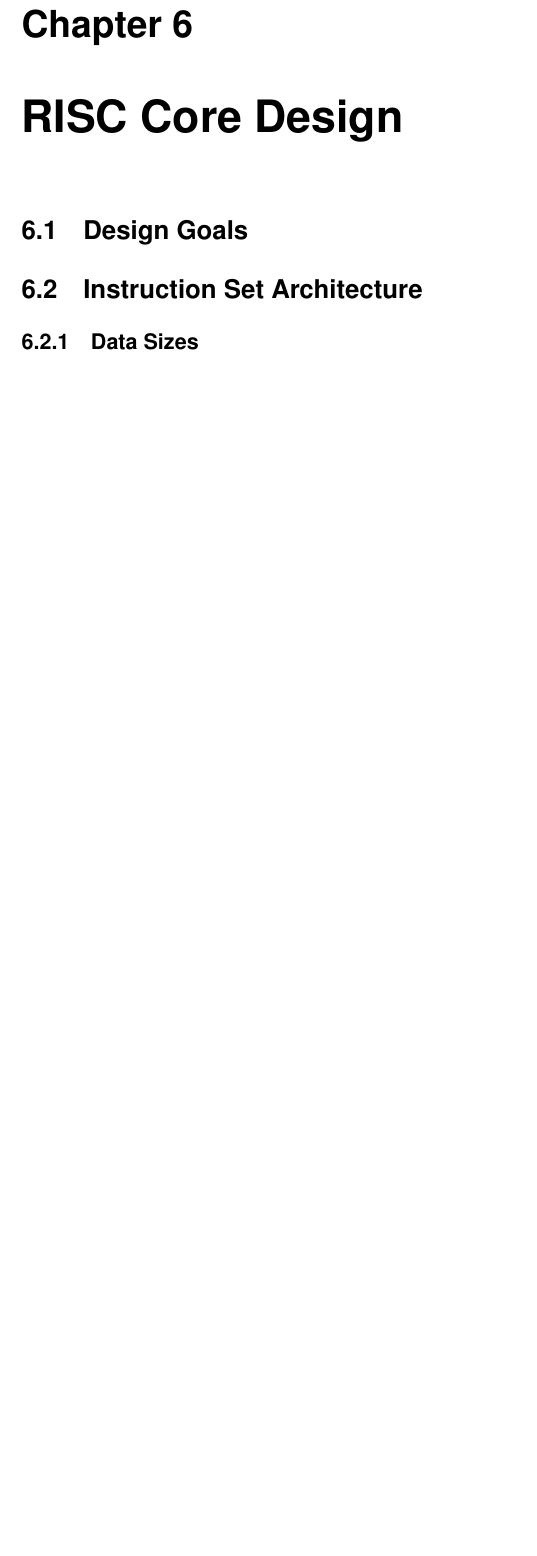
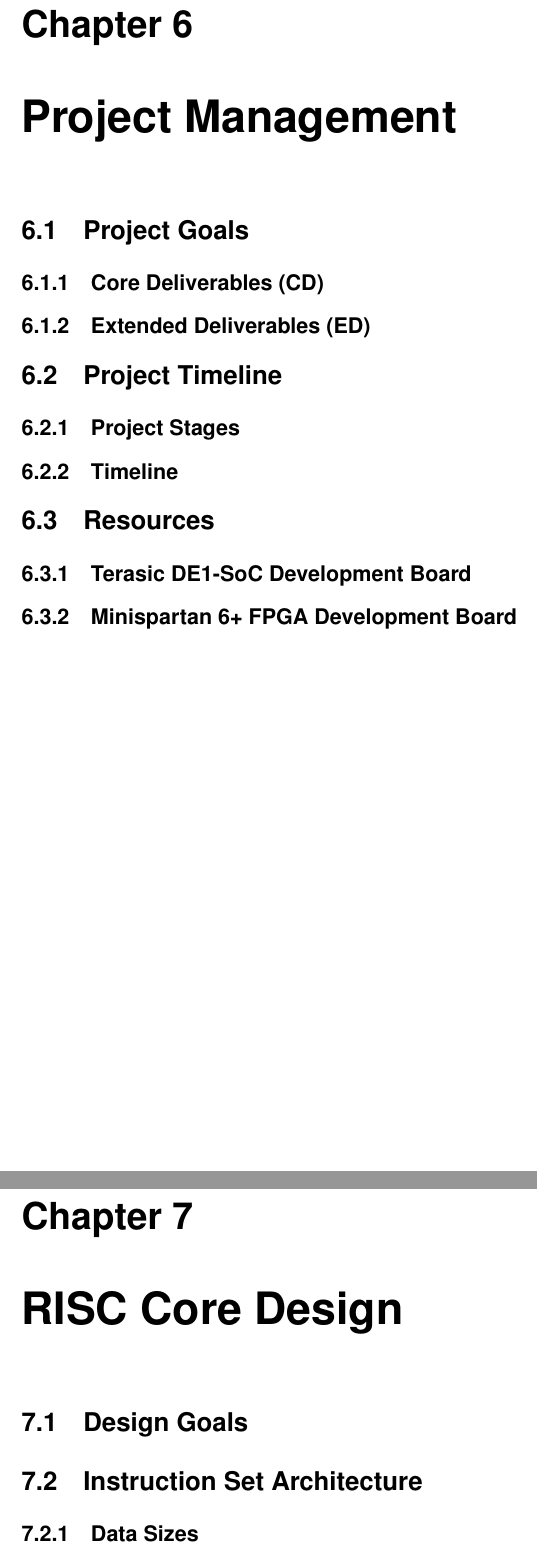
Before and after one commit to bendl/vmicro16, a LaTeX thesis (docs/reports/ELEC5881M_Ben_Lancaster_201280376_Interim.tex): part of page 13 of 16 before the commit and two parts of pages 13 and 14 of 17 after it, the two joined at a grey line, cut so that both start at the same text, the shorter picture padded with empty space. Compiled offline with pdfLaTeX.

Commit message:
interim: update
Signed-off-by: Ben Lancaster <bdl@live.co.uk>

```diff
--- a/docs/reports/ELEC5881M_Ben_Lancaster_201280376_Interim.tex
+++ b/docs/reports/ELEC5881M_Ben_Lancaster_201280376_Interim.tex
@@ -151,15 +151,30 @@ Date:	\today
 \chapter{Abstract (not in toc)}
 \chapter{Declaration of Academic Integrity (not in toc)}
 \chapter{Acknowledgements (not in toc)}
+
 \chapter{Introduction}
     \section{Why Multi-core?}
     \section{Why RISC?}
     \section{Why FPGA?}
+
 \chapter{Background}
     \section{Single core vs. Multi-core vs. Many-core}
     \section{Network-on-chip}
         \subsection{OpenPiton}
     \section{Summary}
+
+\chapter{Project Management}
+\section{Project Goals}
+\subsection{Core Deliverables (CD)}
+\subsection{Extended Deliverables (ED)}
+
+\section{Project Timeline}
+\subsection{Project Stages}
+\subsection{Timeline}
+
+\section{Resources}
+\subsection{Terasic DE1-SoC Development Board}
+\subsection{Minispartan 6+ FPGA Development Board}
 
 \chapter{RISC Core Design}
     \section{Design Goals}
```
Also changed, not shown: docs/reports/chapter_intro.tex (added, +11 -0 lines), docs/reports/prco304.pdf (added), docs/reports/prco304_pid.pdf (added), 1 other file.
